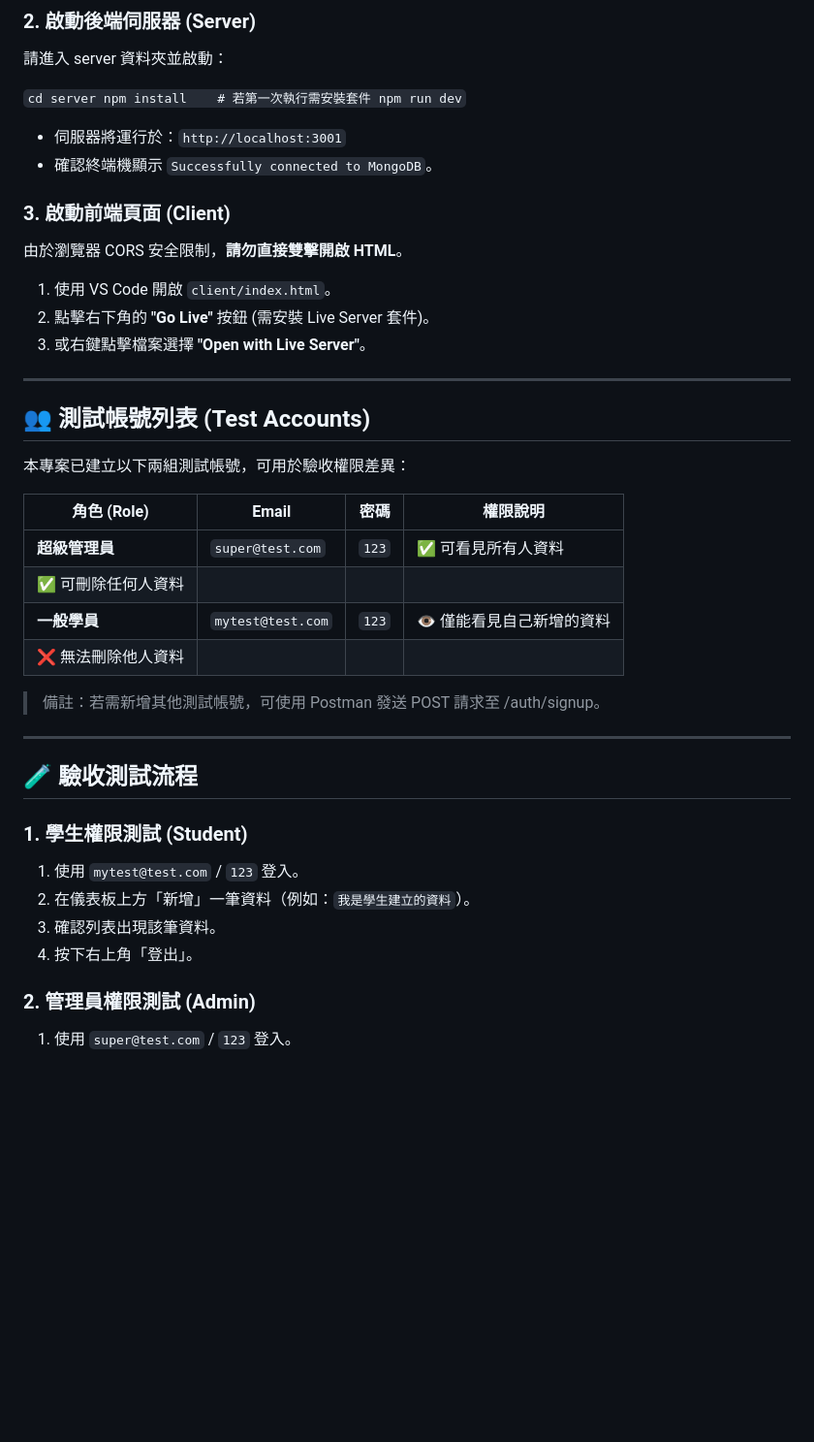
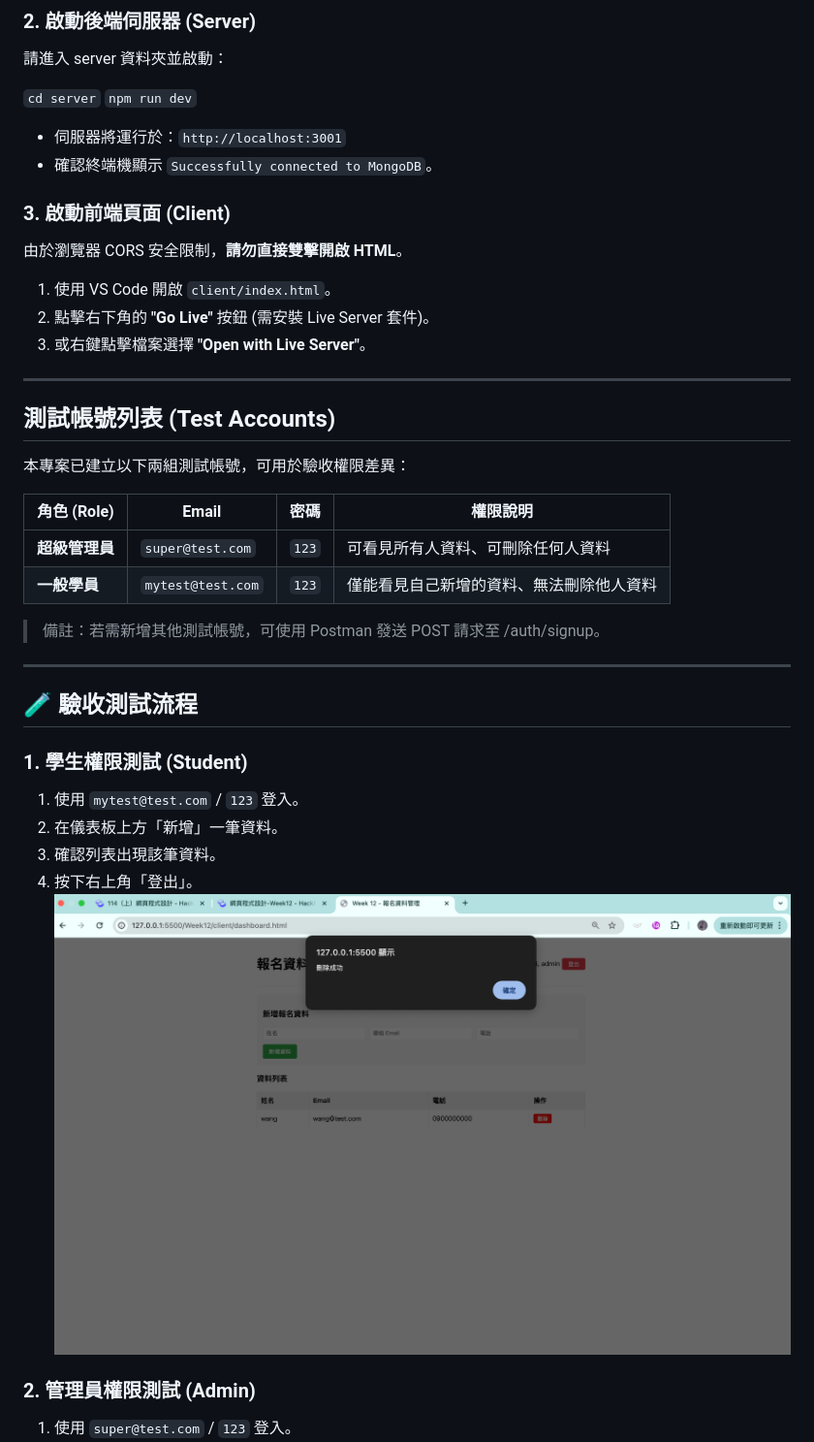
Before and after one commit to y921031/114_tkuim_web, a Markdown page: Week12/README.md, the part around the change printed below. Shown: that part at 97% size. Drawn GitHub-style; pictures changed too: Week12/assets/admin_delete.png (added); blank space fills up the shorter version.

```diff
--- a/Week12/README.md
+++ b/Week12/README.md
@@ -28,36 +28,30 @@ docker compose up -d
 
 請進入 server 資料夾並啟動：
 
-`cd server
-npm install    # 若第一次執行需安裝套件
-npm run dev`
+`cd server`
+`npm run dev`
 
 - 伺服器將運行於：`http://localhost:3001`
 - 確認終端機顯示 `Successfully connected to MongoDB`。
 
 ### 3. 啟動前端頁面 (Client)
-
 由於瀏覽器 CORS 安全限制，**請勿直接雙擊開啟 HTML**。
-
 1. 使用 VS Code 開啟 `client/index.html`。
 2. 點擊右下角的 **"Go Live"** 按鈕 (需安裝 Live Server 套件)。
 3. 或右鍵點擊檔案選擇 **"Open with Live Server"**。
 
 ---
 
-## 👥 測試帳號列表 (Test Accounts)
+## 測試帳號列表 (Test Accounts)
 
 本專案已建立以下兩組測試帳號，可用於驗收權限差異：
 
 | **角色 (Role)** | **Email** | **密碼** | **權限說明** |
 | --- | --- | --- | --- |
-| **超級管理員** | `super@test.com` | `123` | ✅ 可看見所有人資料
-✅ 可刪除任何人資料 |
-| **一般學員** | `mytest@test.com` | `123` | 👁️ 僅能看見自己新增的資料
-❌ 無法刪除他人資料 |
+| **超級管理員** | `super@test.com` | `123` | 可看見所有人資料、可刪除任何人資料 |
+| **一般學員** | `mytest@test.com` | `123` | 僅能看見自己新增的資料、無法刪除他人資料 |
 
 > 備註：若需新增其他測試帳號，可使用 Postman 發送 POST 請求至 /auth/signup。
->
 
 ---
 
@@ -66,9 +60,10 @@ npm run dev`
 ### 1. 學生權限測試 (Student)
 
 1. 使用 `mytest@test.com` / `123` 登入。
-2. 在儀表板上方「新增」一筆資料（例如：`我是學生建立的資料`）。
+2. 在儀表板上方「新增」一筆資料。
 3. 確認列表出現該筆資料。
 4. 按下右上角「登出」。
+![admin_delete](assets/admin_delete.png)
 
 ### 2. 管理員權限測試 (Admin)
 
```
Also changed, not shown: other parts of Week12/README.md (+4 -29 lines), Week12/assets/admin_see.png (added), Week12/assets/student_add.png (added), 8 other files.
